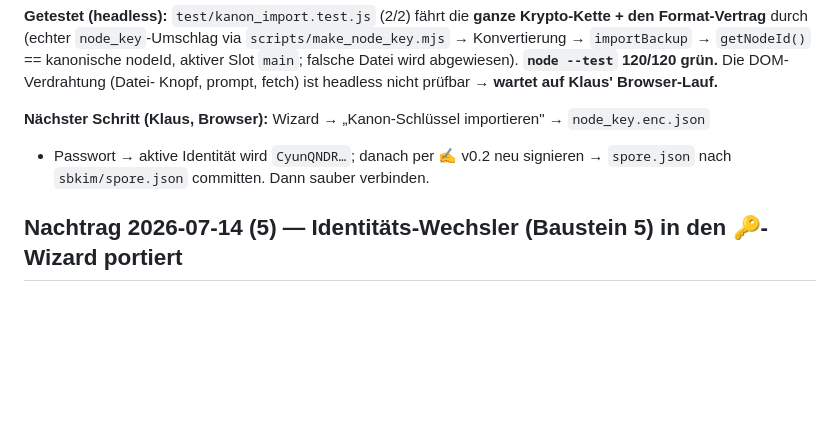
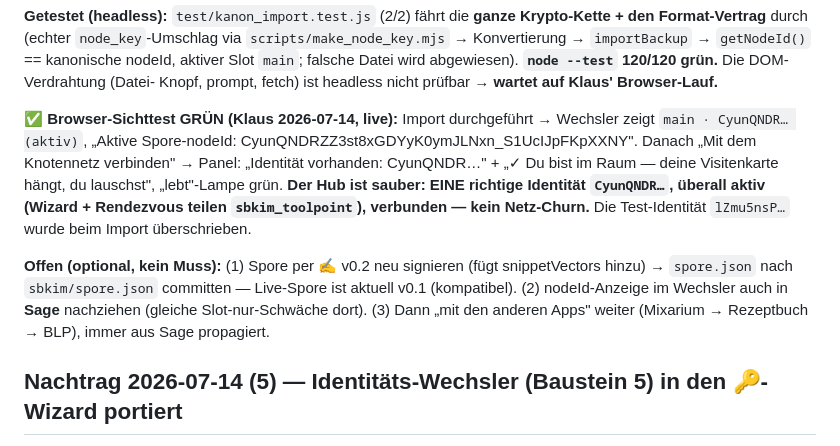
Before and after one commit to lausiklauskn-png/SB-KIMTool-Point, a Markdown page: PULS.md, the part around the change. GitHub-like rendering; blank space fills up the shorter version.

Commit message:
PULS: Browser-Sichttest grün — Hub sauber (CyunQNDR) + verbunden (#126)
Klaus' Live-Lauf 2026-07-14: Kanon-Schlüssel importiert → aktive Identität
CyunQNDR…, „Mit dem Netz verbinden" bestätigt „im Raum" mit CyunQNDR, lebt-Lampe
grün. Identitäts-Tangel gelöst, kein Netz-Churn. Ehrliche Doku-Aktualisierung
(nicht mehr „wartet auf Klaus").


Claude-Session: https://claude.ai/code/session_012RnYVFgvez25EwZtGA1cuN

Co-authored-by: Claude <noreply@anthropic.com>

```diff
--- a/PULS.md
+++ b/PULS.md
@@ -28,9 +28,17 @@ Konvertierung → `importBackup` → `getNodeId()` == kanonische nodeId, aktiver
 falsche Datei wird abgewiesen). **`node --test` 120/120 grün.** Die DOM-Verdrahtung (Datei-
 Knopf, prompt, fetch) ist headless nicht prüfbar → **wartet auf Klaus' Browser-Lauf.**
 
-**Nächster Schritt (Klaus, Browser):** Wizard → „Kanon-Schlüssel importieren" → `node_key.enc.json`
-+ Passwort → aktive Identität wird `CyunQNDR…`; danach per ✍ v0.2 neu signieren → `spore.json`
-nach `sbkim/spore.json` committen. Dann sauber verbinden.
+**✅ Browser-Sichttest GRÜN (Klaus 2026-07-14, live):** Import durchgeführt → Wechsler zeigt
+`main · CyunQNDR… (aktiv)`, „Aktive Spore-nodeId: CyunQNDRZZ3st8xGDYyK0ymJLNxn_S1UcIJpFKpXXNY".
+Danach „Mit dem Knotennetz verbinden" → Panel: „Identität vorhanden: CyunQNDR…" + „✓ Du bist im
+Raum — deine Visitenkarte hängt, du lauschst", „lebt"-Lampe grün. **Der Hub ist sauber: EINE
+richtige Identität `CyunQNDR…`, überall aktiv (Wizard + Rendezvous teilen `sbkim_toolpoint`),
+verbunden — kein Netz-Churn.** Die Test-Identität `lZmu5nsP…` wurde beim Import überschrieben.
+
+**Offen (optional, kein Muss):** (1) Spore per ✍ v0.2 neu signieren (fügt snippetVectors hinzu) →
+`spore.json` nach `sbkim/spore.json` committen — Live-Spore ist aktuell v0.1 (kompatibel). (2)
+nodeId-Anzeige im Wechsler auch in **Sage** nachziehen (gleiche Slot-nur-Schwäche dort). (3) Dann
+„mit den anderen Apps" weiter (Mixarium → Rezeptbuch → BLP), immer aus Sage propagiert.
 
 ## Nachtrag 2026-07-14 (5) — Identitäts-Wechsler (Baustein 5) in den 🔑-Wizard portiert
 
```
